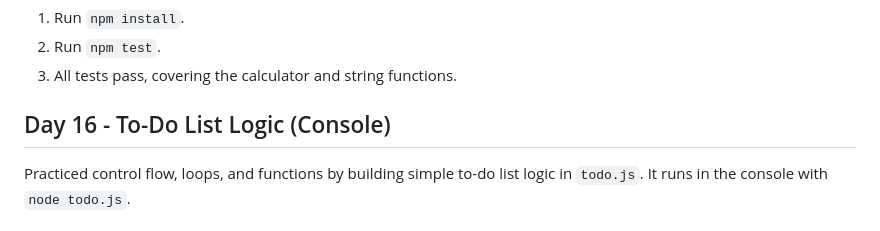
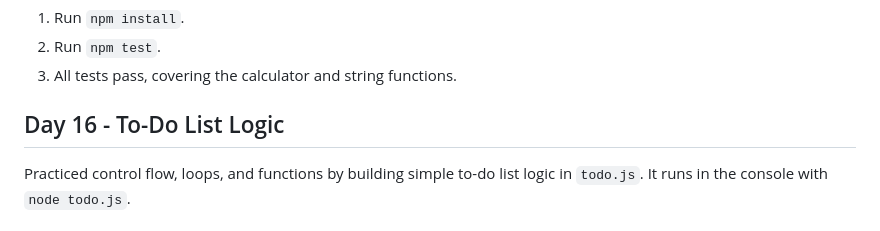
Before and after one commit to Nandana-KR/Bitpixel-learning, a Markdown page: README.md, the part around the change. Drawn GitHub-style.

```diff
--- a/README.md
+++ b/README.md
@@ -446,8 +446,7 @@ each covered by Jest tests in `utils.test.js`.
 3. All tests pass, covering the calculator and string functions.
 
 
-## Day 16 - To-Do List Logic (Console)
-
+## Day 16 - To-Do List Logic
 Practiced control flow, loops, and functions by building simple to-do list
 logic in `todo.js`. It runs in the console with `node todo.js`.
 
```
